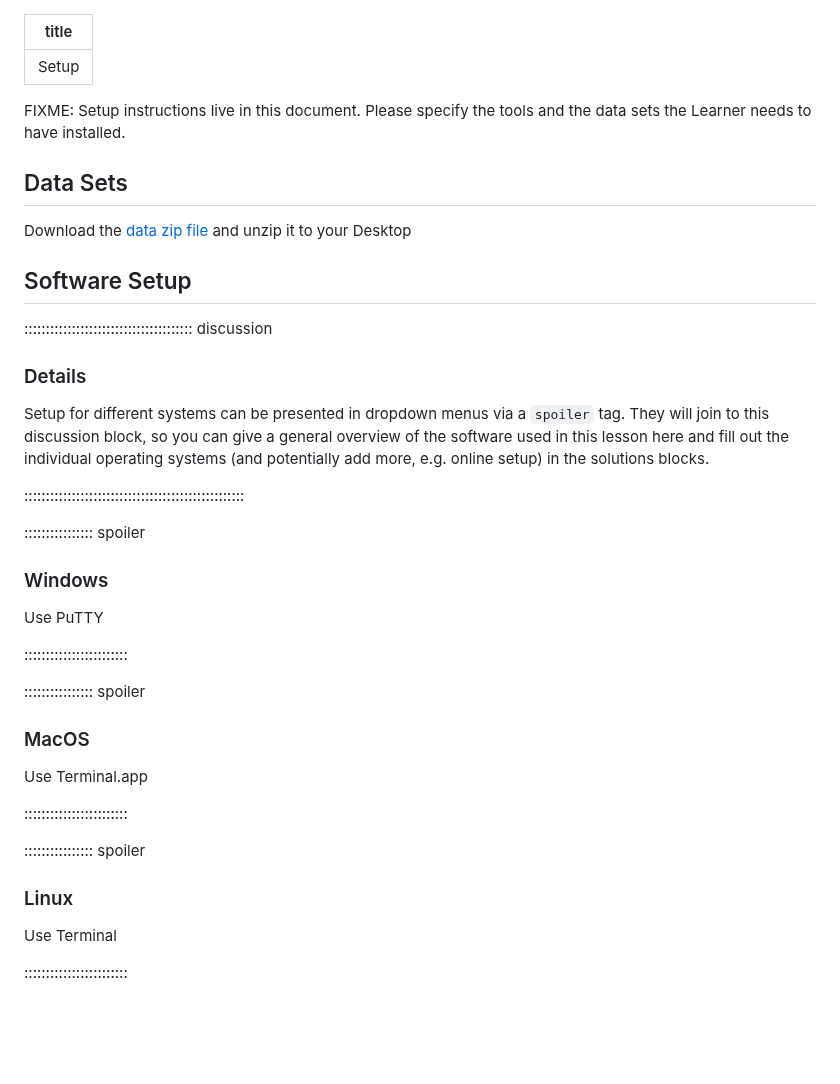
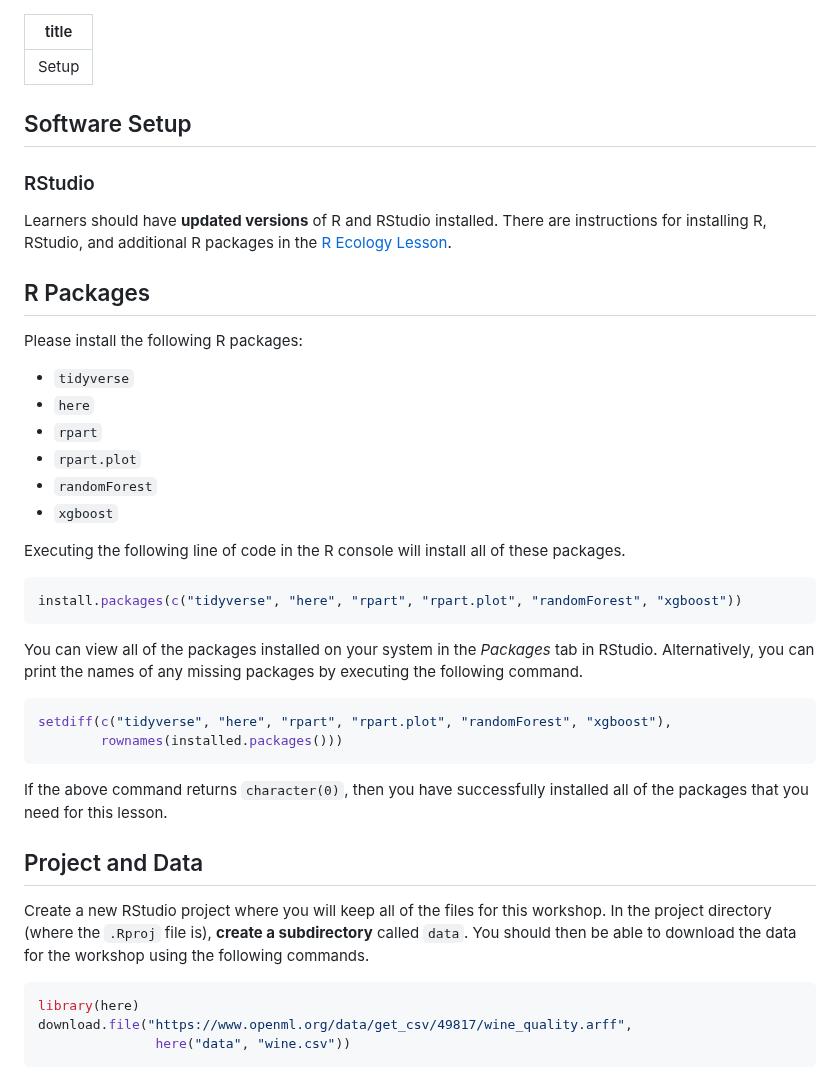
Before and after one commit to Southampton-RSG-Training/machine-learning-in-r, a Markdown page: setup.md, the part around the change. GitHub-like rendering; blank space fills up the shorter version.

````diff
--- a/setup.md
+++ b/setup.md
@@ -2,52 +2,44 @@
 title: Setup
 ---
 
-FIXME: Setup instructions live in this document. Please specify the tools and
-the data sets the Learner needs to have installed.
-
-## Data Sets
-
-<!--
-FIXME: place any data you want learners to use in `episodes/data` and then use
-       a relative link ( [data zip file](data/lesson-data.zip) ) to provide a
-       link to it, replacing the example.com link.
--->
-Download the [data zip file](https://example.com/FIXME) and unzip it to your Desktop
-
 ## Software Setup
 
-::::::::::::::::::::::::::::::::::::::: discussion
+### RStudio
 
-### Details
+Learners should have **updated versions** of R and RStudio installed. There are instructions for installing R, RStudio, and additional R packages in the [R Ecology Lesson](https://datacarpentry.org/R-ecology-lesson/#Install_R_and_RStudio).
 
-Setup for different systems can be presented in dropdown menus via a `spoiler`
-tag. They will join to this discussion block, so you can give a general overview
-of the software used in this lesson here and fill out the individual operating
-systems (and potentially add more, e.g. online setup) in the solutions blocks.
+## R Packages
 
-:::::::::::::::::::::::::::::::::::::::::::::::::::
+Please install the following R packages:
 
-:::::::::::::::: spoiler
+- `tidyverse`
+- `here`
+- `rpart`
+- `rpart.plot`
+- `randomForest`
+- `xgboost`
 
-### Windows
+Executing the following line of code in the R console will install all of these packages.
 
-Use PuTTY
+```r
+install.packages(c("tidyverse", "here", "rpart", "rpart.plot", "randomForest", "xgboost"))
+```
 
-::::::::::::::::::::::::
+You can view all of the packages installed on your system in the *Packages* tab in RStudio. Alternatively, you can print the names of any missing packages by executing the following command.
 
-:::::::::::::::: spoiler
+```r
+setdiff(c("tidyverse", "here", "rpart", "rpart.plot", "randomForest", "xgboost"),
+        rownames(installed.packages()))
+```
 
-### MacOS
+If the above command returns `character(0)`, then you have successfully installed all of the packages that you need for this lesson.
 
-Use Terminal.app
+## Project and Data
 
-::::::::::::::::::::::::
+Create a new RStudio project where you will keep all of the files for this workshop. In the project directory (where the `.Rproj` file is), **create a subdirectory** called `data`. You should then be able to download the data for the workshop using the following commands.
 
-
-:::::::::::::::: spoiler
-
-### Linux
-
-Use Terminal
-
-::::::::::::::::::::::::
+```r
+library(here)
+download.file("https://www.openml.org/data/get_csv/49817/wine_quality.arff",
+               here("data", "wine.csv"))
+```
````
Also changed, not shown: 5-gradient-boosted-trees.md (+86 -79 lines), 6-cross-validation-and-fine-tuning.md (+5 -2 lines), fig/5-test-train-rmse-line-plot.png, 1 other file.
